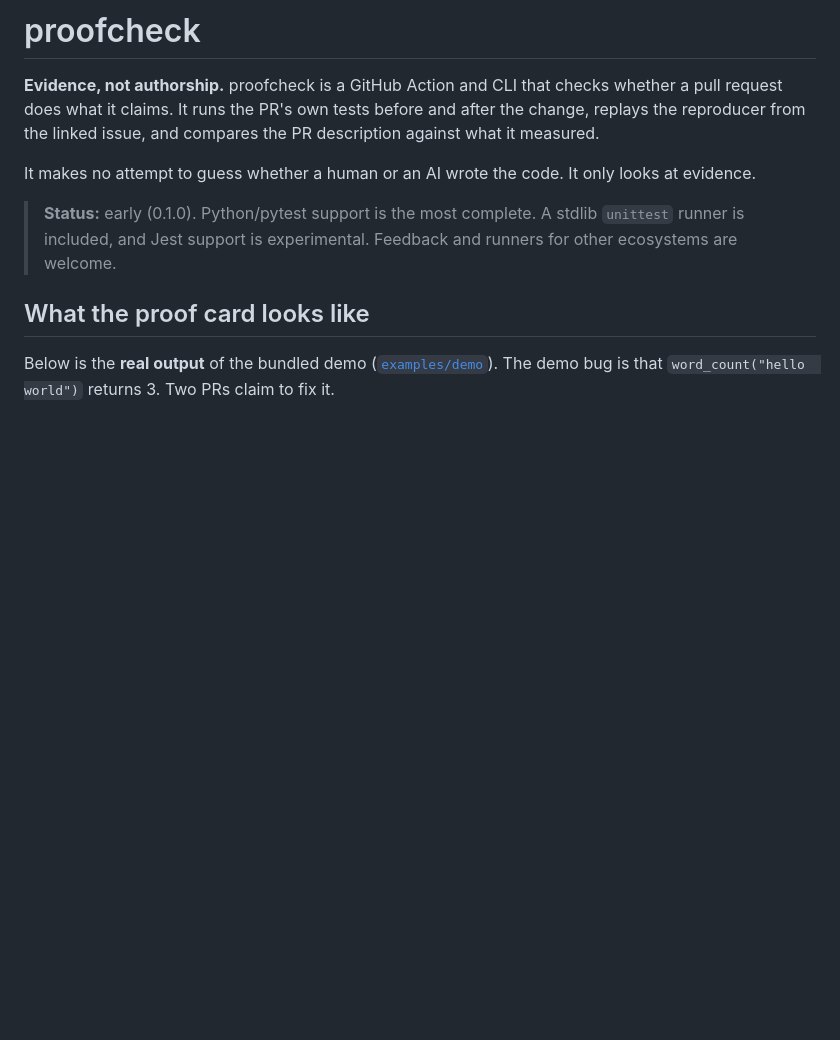
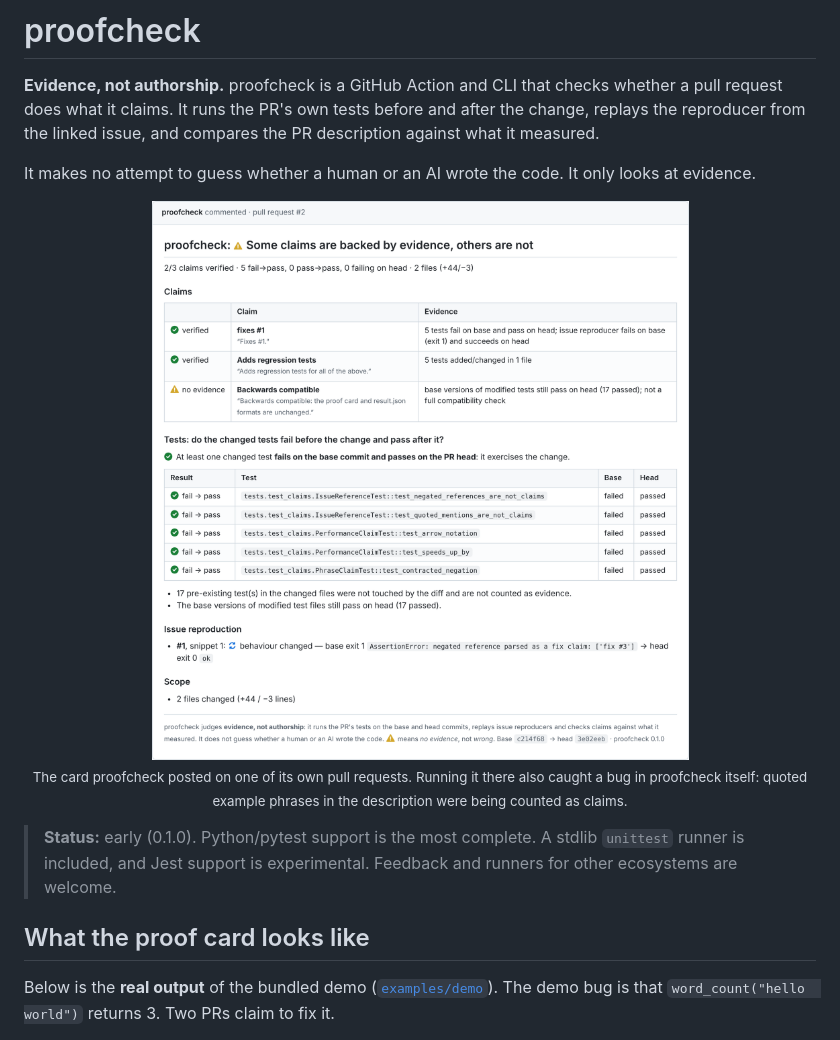
Before and after one commit to actions-marketplace-validations/bhaskargurram-ai_proofcheck, a Markdown page: README.md, the part around the change. Drawn GitHub-style; pictures changed too: docs/images/proof-card.png (added); blank space fills up the shorter version.

Commit message:
Show the proof card from a real pull request at the top of the README

```diff
--- a/README.md
+++ b/README.md
@@ -3,6 +3,11 @@
 **Evidence, not authorship.** proofcheck is a GitHub Action and CLI that checks whether a pull request does what it claims. It runs the PR's own tests before and after the change, replays the reproducer from the linked issue, and compares the PR description against what it measured.
 
 It makes no attempt to guess whether a human or an AI wrote the code. It only looks at evidence.
+
+<p align="center">
+  <img src="docs/images/proof-card.png" alt="The proof card proofcheck posted on its own pull request: 'fixes #1' verified by 5 tests that fail on the base commit and pass on the PR head, plus the issue's reproducer; 'backwards compatible' marked as no evidence." width="760">
+  <br><sub>The card proofcheck posted on one of its own pull requests. Running it there also caught a bug in proofcheck itself: quoted example phrases in the description were being counted as claims.</sub>
+</p>
 
 > **Status:** early (0.1.0). Python/pytest support is the most complete. A stdlib `unittest` runner is included, and Jest support is experimental. Feedback and runners for other ecosystems are welcome.
 
```
